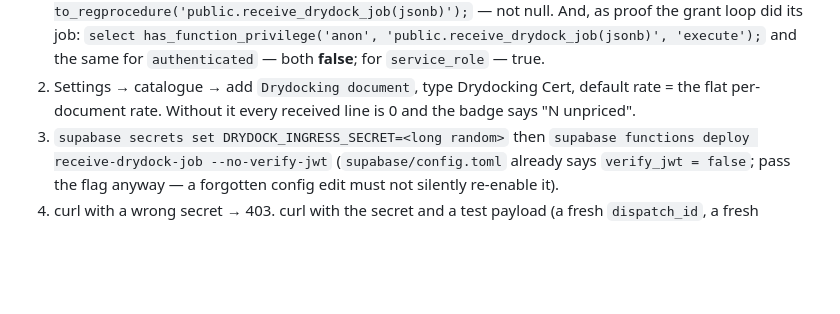
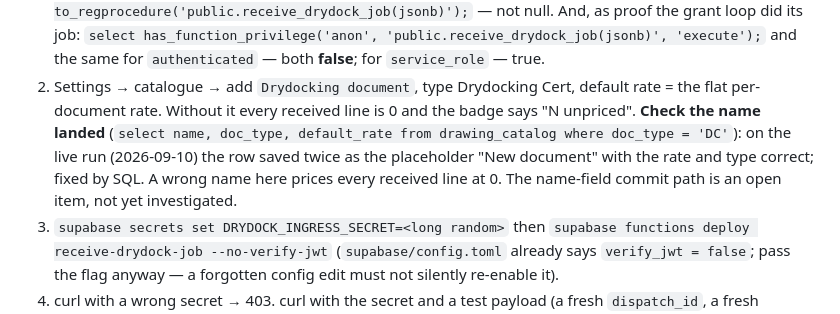
Before and after one commit to seafordprojects-bit/rsr-billing, a Markdown page: MANUAL-TEST.md, the part around the change. Rendered like a GitHub page; blank space fills up the shorter version.

Commit message:
docs(manual-test): the catalogue item's name saved as the placeholder twice on the live run -- verify it, open item
Co-Authored-By: Claude Fable 5.1 <noreply@anthropic.com>

```diff
--- a/MANUAL-TEST.md
+++ b/MANUAL-TEST.md
@@ -836,6 +836,11 @@ Order matters: the function calls the RPC by name, so the SQL goes first.
 2. Settings → catalogue → add `Drydocking document`, type Drydocking Cert,
    default rate = the flat per-document rate. Without it every received line
    is 0 and the badge says "N unpriced".
+   **Check the name landed** (`select name, doc_type, default_rate from
+   drawing_catalog where doc_type = 'DC'`): on the live run (2026-09-10) the
+   row saved twice as the placeholder "New document" with the rate and type
+   correct; fixed by SQL. A wrong name here prices every received line at
+   0. The name-field commit path is an open item, not yet investigated.
 3. `supabase secrets set DRYDOCK_INGRESS_SECRET=<long random>` then
    `supabase functions deploy receive-drydock-job --no-verify-jwt`
    (`supabase/config.toml` already says `verify_jwt = false`; pass the flag
```
